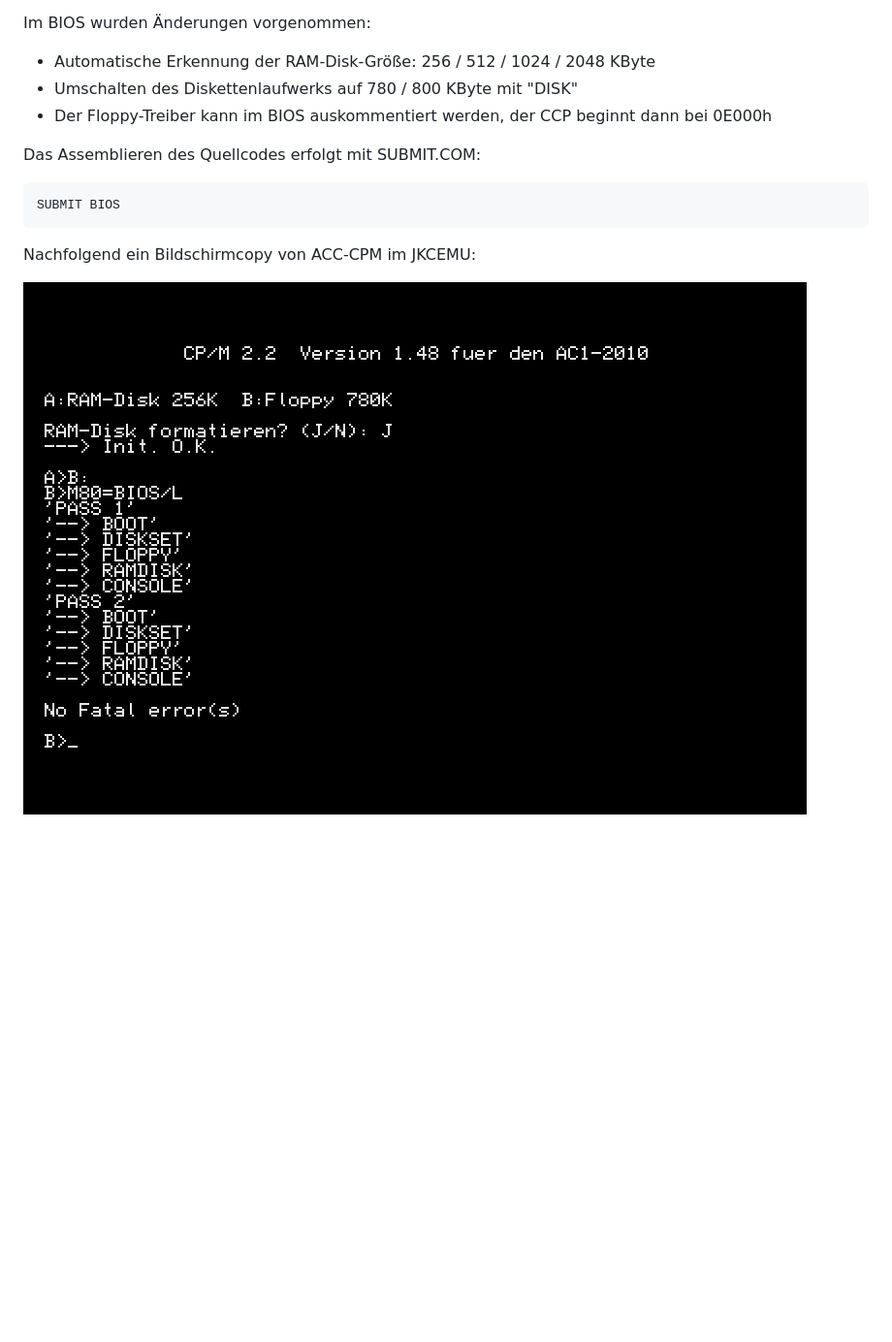
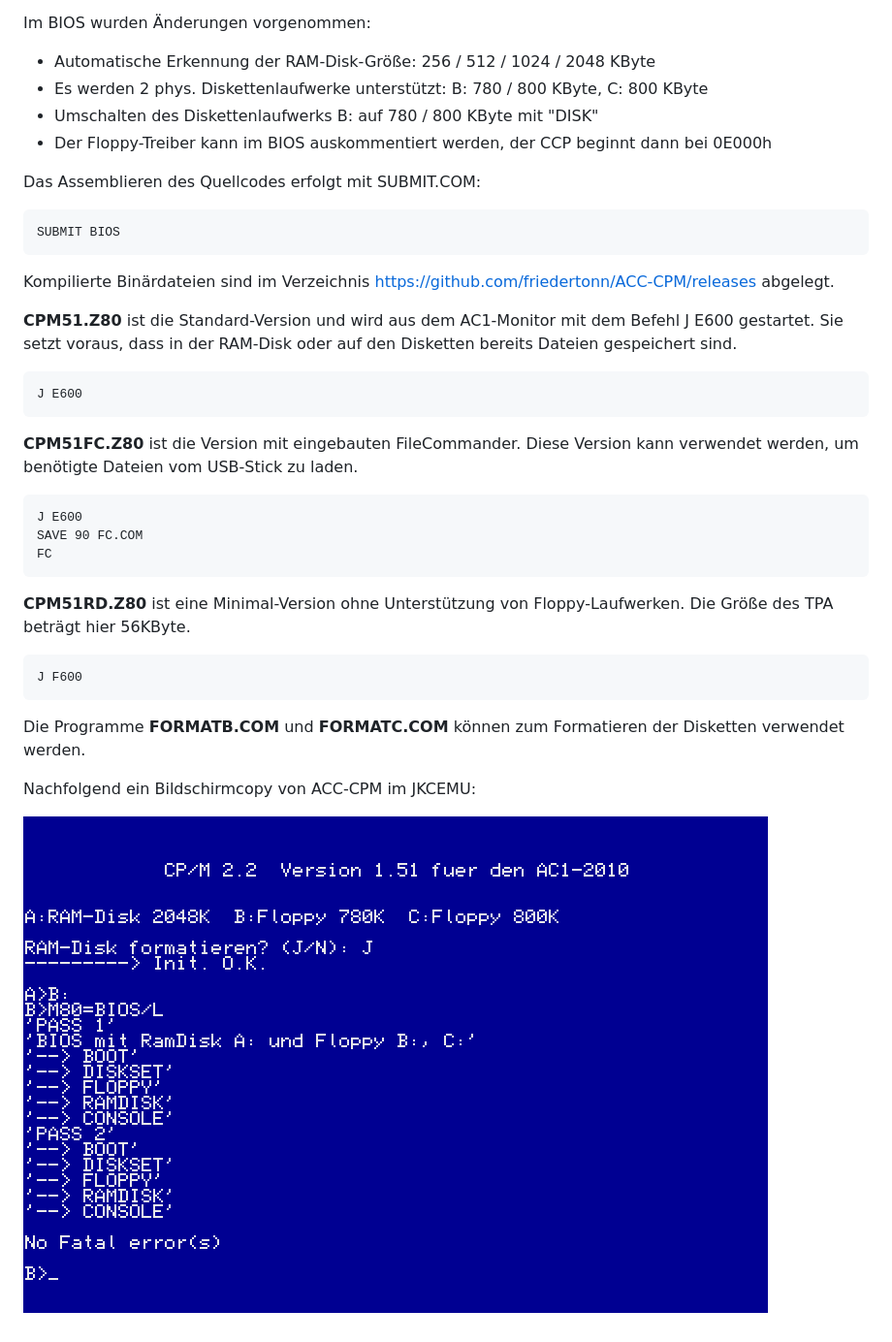
Before and after one commit to friedertonn/ACC-CPM, a Markdown page: README.md, the part around the change. Shown at 97% size. Rendered like a GitHub page; pictures changed too: Fotos/ACC-CPM.png; blank space fills up the shorter version.

Commit message:
2 Disk-LW

````diff
--- a/README.md
+++ b/README.md
@@ -12,7 +12,8 @@ https://hc-ddr.hucki.net/wiki/doku.php/cpm/cpa
 
 Im BIOS wurden Änderungen vorgenommen:
 - Automatische Erkennung der RAM-Disk-Größe: 256 / 512 / 1024 / 2048 KByte
-- Umschalten des Diskettenlaufwerks auf 780 / 800 KByte mit "DISK"
+- Es werden 2 phys. Diskettenlaufwerke unterstützt: B: 780 / 800 KByte, C: 800 KByte
+- Umschalten des Diskettenlaufwerks B: auf 780 / 800 KByte mit "DISK"
 - Der Floppy-Treiber kann im BIOS auskommentiert werden, der CCP beginnt dann bei 0E000h
 
 Das Assemblieren des Quellcodes erfolgt mit SUBMIT.COM:
@@ -20,6 +21,29 @@ Das Assemblieren des Quellcodes erfolgt mit SUBMIT.COM:
 SUBMIT BIOS
 ```
 
+Kompilierte Binärdateien sind im Verzeichnis https://github.com/friedertonn/ACC-CPM/releases abgelegt.
+
+**CPM51.Z80** ist die Standard-Version und wird aus dem AC1-Monitor mit dem Befehl J E600 gestartet.
+Sie setzt voraus, dass in der RAM-Disk oder auf den Disketten bereits Dateien gespeichert sind.
+```
+J E600
+```
+
+**CPM51FC.Z80** ist die Version mit eingebauten FileCommander.
+Diese Version kann verwendet werden, um benötigte Dateien vom USB-Stick zu laden.
+```
+J E600
+SAVE 90 FC.COM
+FC
+```
+
+**CPM51RD.Z80** ist eine Minimal-Version ohne Unterstützung von Floppy-Laufwerken. Die Größe des TPA beträgt hier 56KByte.
+```
+J F600
+```
+
+Die Programme **FORMATB.COM** und **FORMATC.COM** können zum Formatieren der Disketten verwendet werden.
+
 Nachfolgend ein Bildschirmcopy von ACC-CPM im JKCEMU:
 
 ![Bildschirmcopy von ACC-CPM](https://github.com/friedertonn/ACC-CPM/blob/main/Fotos/ACC-CPM.png?raw=true)
````
Also changed, not shown: 10 other files.
